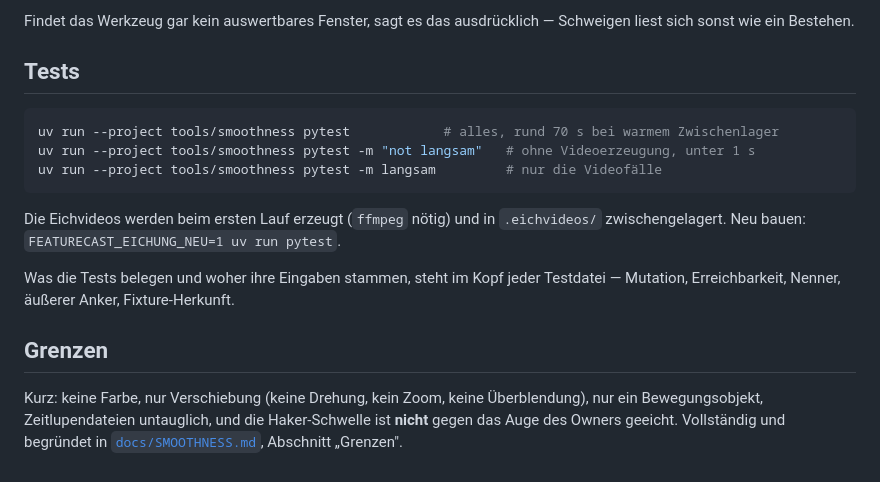
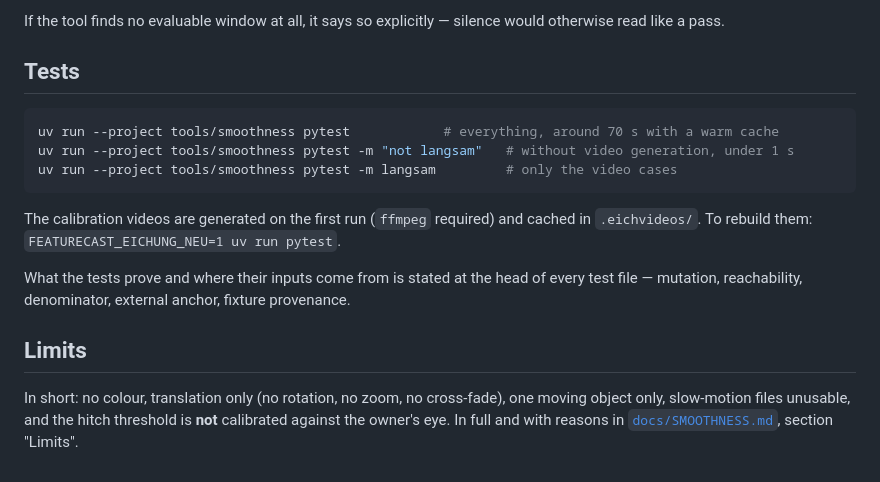
Before and after one commit to PhilflowIO/featurecast, a Markdown page: tools/smoothness/README.md, the part around one of its changes. GitHub-like rendering.

````diff
--- a/tools/smoothness/README.md
+++ b/tools/smoothness/README.md
@@ -88,27 +95,26 @@ Fenster mit Grund, Haker, Teleporte und das schwerste Fenster, je Richtung.
 
-Findet das Werkzeug gar kein auswertbares Fenster, sagt es das ausdrücklich —
-Schweigen liest sich sonst wie ein Bestehen.
+If the tool finds no evaluable window at all, it says so explicitly — silence
+would otherwise read like a pass.
 
 ## Tests
 
 ```sh
-uv run --project tools/smoothness pytest            # alles, rund 70 s bei warmem Zwischenlager
-uv run --project tools/smoothness pytest -m "not langsam"   # ohne Videoerzeugung, unter 1 s
-uv run --project tools/smoothness pytest -m langsam         # nur die Videofälle
+uv run --project tools/smoothness pytest            # everything, around 70 s with a warm cache
+uv run --project tools/smoothness pytest -m "not langsam"   # without video generation, under 1 s
+uv run --project tools/smoothness pytest -m langsam         # only the video cases
 ```
 
-Die Eichvideos werden beim ersten Lauf erzeugt (`ffmpeg` nötig) und in
-`.eichvideos/` zwischengelagert. Neu bauen:
+The calibration videos are generated on the first run (`ffmpeg` required) and
+cached in `.eichvideos/`. To rebuild them:
 `FEATURECAST_EICHUNG_NEU=1 uv run pytest`.
 
-Was die Tests belegen und woher ihre Eingaben stammen, steht im Kopf jeder
-Testdatei — Mutation, Erreichbarkeit, Nenner, äußerer Anker,
-Fixture-Herkunft.
+What the tests prove and where their inputs come from is stated at the head of
+every test file — mutation, reachability, denominator, external anchor, fixture
+provenance.
 
-## Grenzen
+## Limits
 
-Kurz: keine Farbe, nur Verschiebung (keine Drehung, kein Zoom, keine
-Überblendung), nur ein Bewegungsobjekt, Zeitlupendateien untauglich, und die
-Haker-Schwelle ist **nicht** gegen das Auge des Owners geeicht. Vollständig
-und begründet in [`docs/SMOOTHNESS.md`](../../docs/SMOOTHNESS.md), Abschnitt
-„Grenzen".
+In short: no colour, translation only (no rotation, no zoom, no cross-fade),
+one moving object only, slow-motion files unusable, and the hitch threshold is
+**not** calibrated against the owner's eye. In full and with reasons in
+[`docs/SMOOTHNESS.md`](../../docs/SMOOTHNESS.md), section "Limits".
````
Also changed, not shown: other parts of tools/smoothness/README.md (+61 -54 lines), docs/SMOOTHNESS.md (+203 -202 lines).
